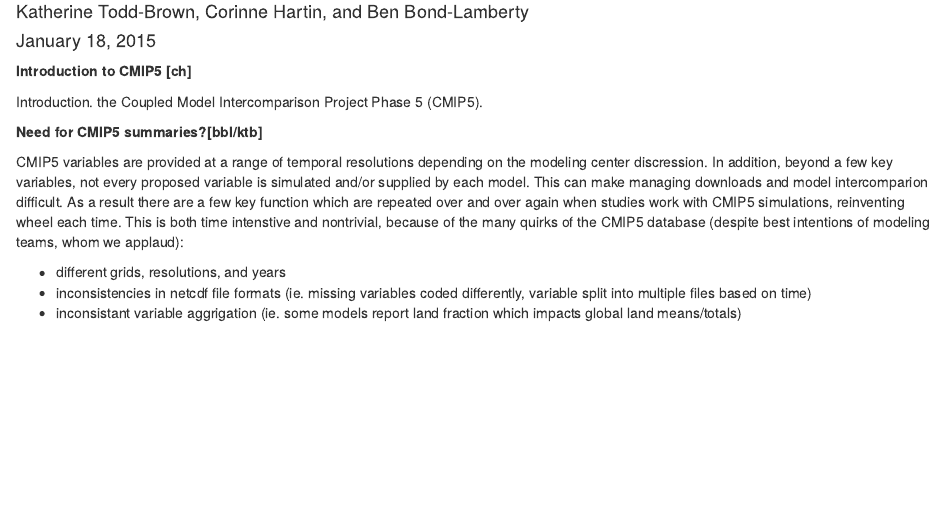
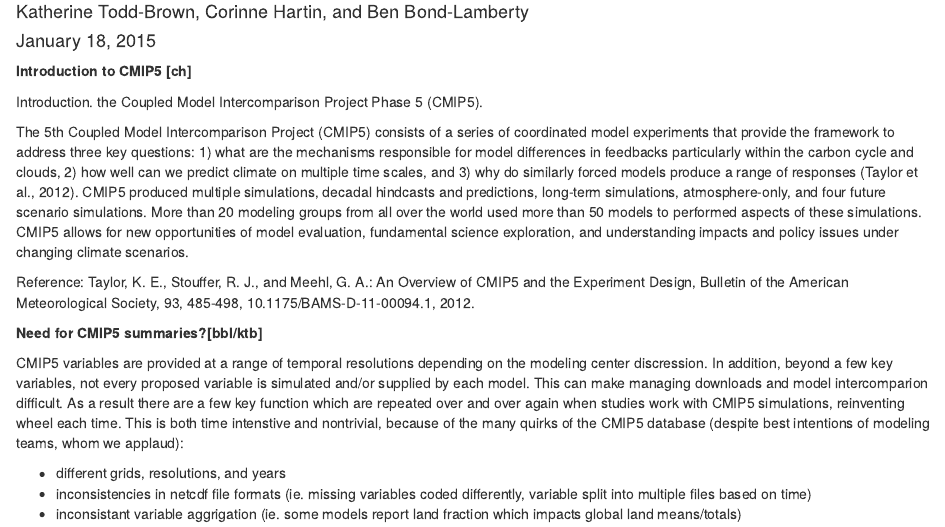
Before and after one commit to JGCRI/RCMIP5, an R Markdown document (manuscript/EOS.Rmd): the page in a window 1100 px wide, from 110 px down. Rendered offline with R 4.5, knitr and Pandoc, with nearby package versions; some code elsewhere in the file could not run offline.

Commit message:
Update EOS.Rmd
Added an introductory paragraph on CMIP5.

Do you think it would be useful for me to go into detail about IPCC and CMIP5?
For ex: "The CMIP5 process is particularly relevant for national and international assessments of climate as in the IPCC AR5."

```diff
--- a/manuscript/EOS.Rmd
+++ b/manuscript/EOS.Rmd
@@ -9,6 +9,14 @@ output: html_document
 
 Introduction.
 the Coupled Model Intercomparison Project Phase 5 (CMIP5).
+
+The 5th Coupled Model Intercomparison Project (CMIP5) consists of a series of coordinated model experiments that provide the framework to address three key questions: 1) what are the mechanisms responsible for model differences in feedbacks particularly within the carbon cycle and clouds, 2) how well can we predict climate on multiple time scales, and 3) why do similarly forced models produce a range of responses (Taylor et al., 2012).  CMIP5 produced multiple simulations, decadal hindcasts and predictions, long-term simulations, atmosphere-only, and four future scenario simulations.  More than 20 modeling groups from all over the world used more than 50 models to performed aspects of these simulations.  CMIP5 allows for new opportunities of model evaluation, fundamental science exploration, and understanding impacts and policy issues under changing climate scenarios.
+
+Reference:
+Taylor, K. E., Stouffer, R. J., and Meehl, G. A.: An Overview of CMIP5 and the Experiment Design, Bulletin of the American Meteorological Society, 93, 485-498, 10.1175/BAMS-D-11-00094.1, 2012.
+
+
+
 
 **Need for CMIP5 summaries?[bbl/ktb]**
 
```
